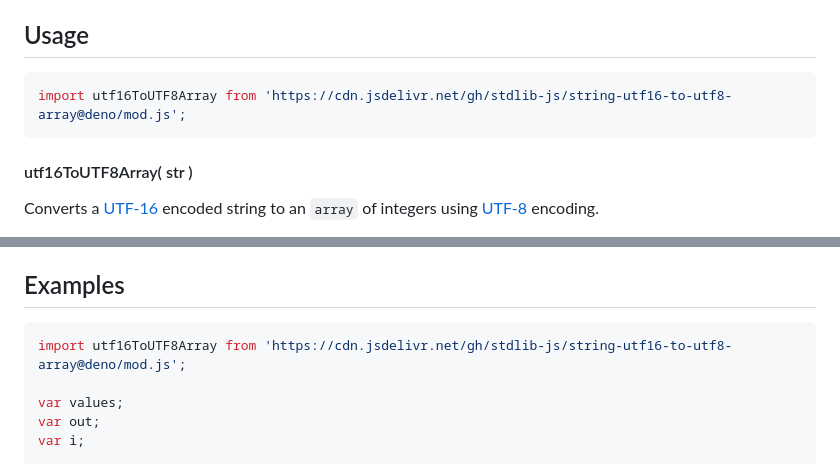
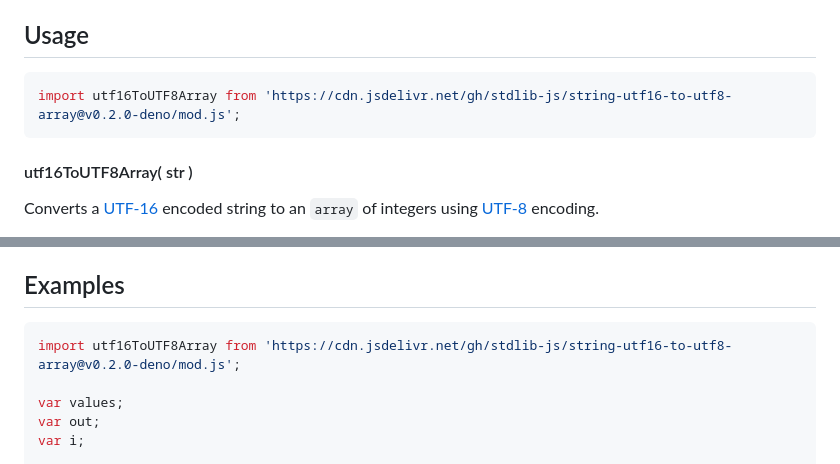
Before and after one commit to stdlib-js/string-utf16-to-utf8-array, a Markdown page: README.md, 2 parts joined by grey strips. Drawn GitHub-style.

Commit message:
Update README.md for Deno bundle v0.2.0

````diff
--- a/README.md
+++ b/README.md
@@ -52,7 +52,7 @@ limitations under the License.
 ## Usage
 
 ```javascript
-import utf16ToUTF8Array from 'https://cdn.jsdelivr.net/gh/stdlib-js/string-utf16-to-utf8-array@deno/mod.js';
+import utf16ToUTF8Array from 'https://cdn.jsdelivr.net/gh/stdlib-js/string-utf16-to-utf8-array@v0.2.0-deno/mod.js';
 ```
 
 #### utf16ToUTF8Array( str )
@@ -109,7 +109,7 @@ var out = utf16ToUTF8Array( '☃' );
 <!-- eslint no-undef: "error" -->
 
 ```javascript
-import utf16ToUTF8Array from 'https://cdn.jsdelivr.net/gh/stdlib-js/string-utf16-to-utf8-array@deno/mod.js';
+import utf16ToUTF8Array from 'https://cdn.jsdelivr.net/gh/stdlib-js/string-utf16-to-utf8-array@v0.2.0-deno/mod.js';
 
 var values;
 var out;
````
